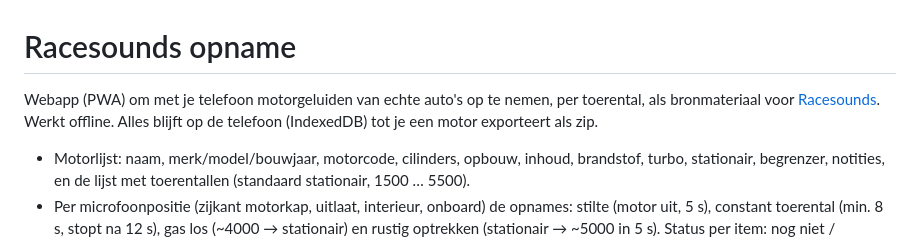
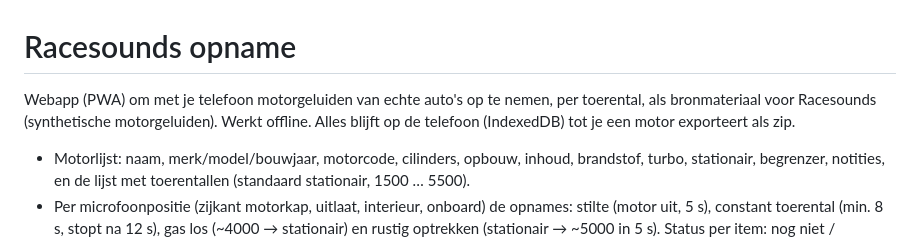
Before and after one commit to guidoschippers/racesounds-opname, a Markdown page: README.md, the part around the change. GitHub-like rendering.

Commit message:
README: geen lokale link naar Racesounds
Co-Authored-By: Claude Opus 5.5 <noreply@anthropic.com>

```diff
--- a/README.md
+++ b/README.md
@@ -1,7 +1,7 @@
 # Racesounds opname
 
 Webapp (PWA) om met je telefoon motorgeluiden van echte auto's op te nemen, per toerental, als
-bronmateriaal voor [Racesounds](../Racesounds). Werkt offline. Alles blijft op de telefoon
+bronmateriaal voor Racesounds (synthetische motorgeluiden). Werkt offline. Alles blijft op de telefoon
 (IndexedDB) tot je een motor exporteert als zip.
 
 - Motorlijst: naam, merk/model/bouwjaar, motorcode, cilinders, opbouw, inhoud, brandstof, turbo,
```
